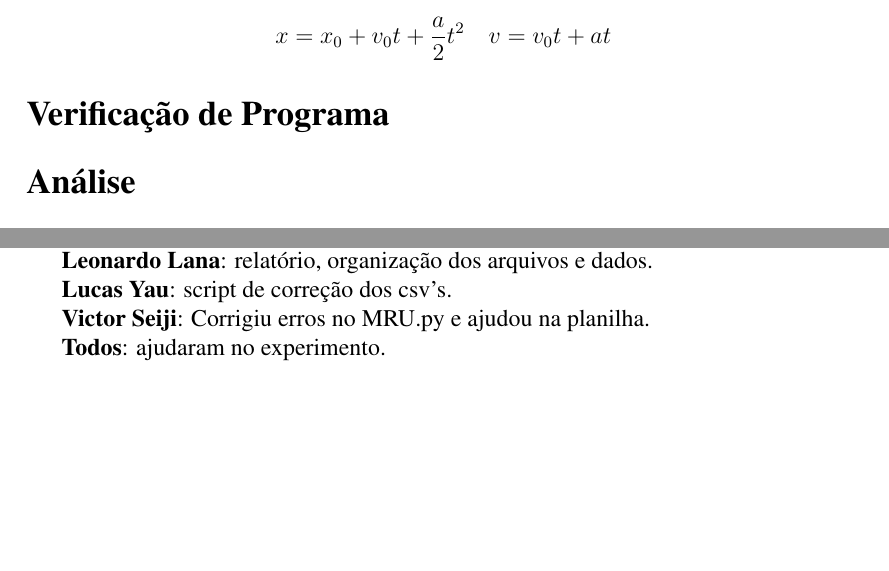
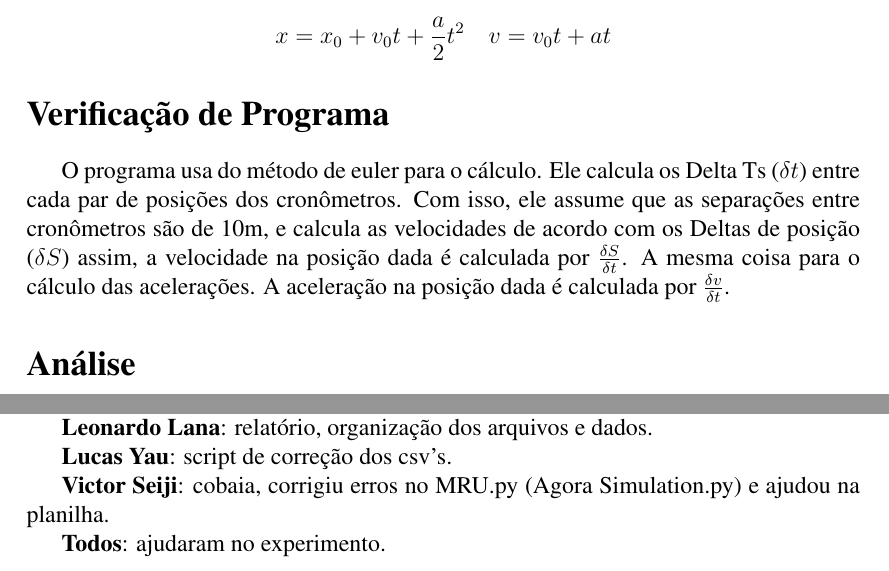
Before and after one commit to biamarou/MAC0209, a LaTeX document (report/report.tex): two parts of pages 2 and 3 of 4, joined at a grey line, cut so that both start at the same text, the shorter picture padded with empty space. Compiled offline with pdfLaTeX.

Commit message:
Done program specifications on report

```diff
--- a/report/report.tex
+++ b/report/report.tex
@@ -51,6 +51,13 @@ Para o Movimento Retilíneo Unfiormente Variado:
 $$x = x_0 + v_0 t + \frac{a}{2} t^2 \quad v = v_0 t + at$$
 
 \section*{Verificação de Programa}
+O programa usa do método de euler para o cálculo. Ele calcula os Delta Ts
+($\delta t$) entre cada par de posições dos cronômetros. Com isso, ele assume
+que as separações entre cronômetros são de 10m, e calcula as velocidades de
+acordo com os Deltas de posição ($\delta S$) assim, a velocidade na posição dada
+é calculada por $\frac{\delta S}{\delta t}$.
+A mesma coisa para o cálculo das acelerações. A aceleração na posição dada é
+calculada por $\frac{\delta v}{\delta t}$.
 
 \section*{Análise}
 Ao calcularmos manualmente usando os dados amostrais e usando os dados das
@@ -103,7 +110,7 @@ fez o mru.py, organização do grupo em geral e edição do vídeo.
 
 \textbf{Lucas Yau}: script de correção dos csv's.
 
-\textbf{Victor Seiji}: Corrigiu erros no MRU.py e ajudou na planilha.
+\textbf{Victor Seiji}: cobaia, corrigiu erros no MRU.py (Agora Simulation.py) e ajudou na planilha.
 
 \textbf{Todos}: ajudaram no experimento.
 \end{document}
```
Also changed, not shown: report/report.pdf, 1 other file.
